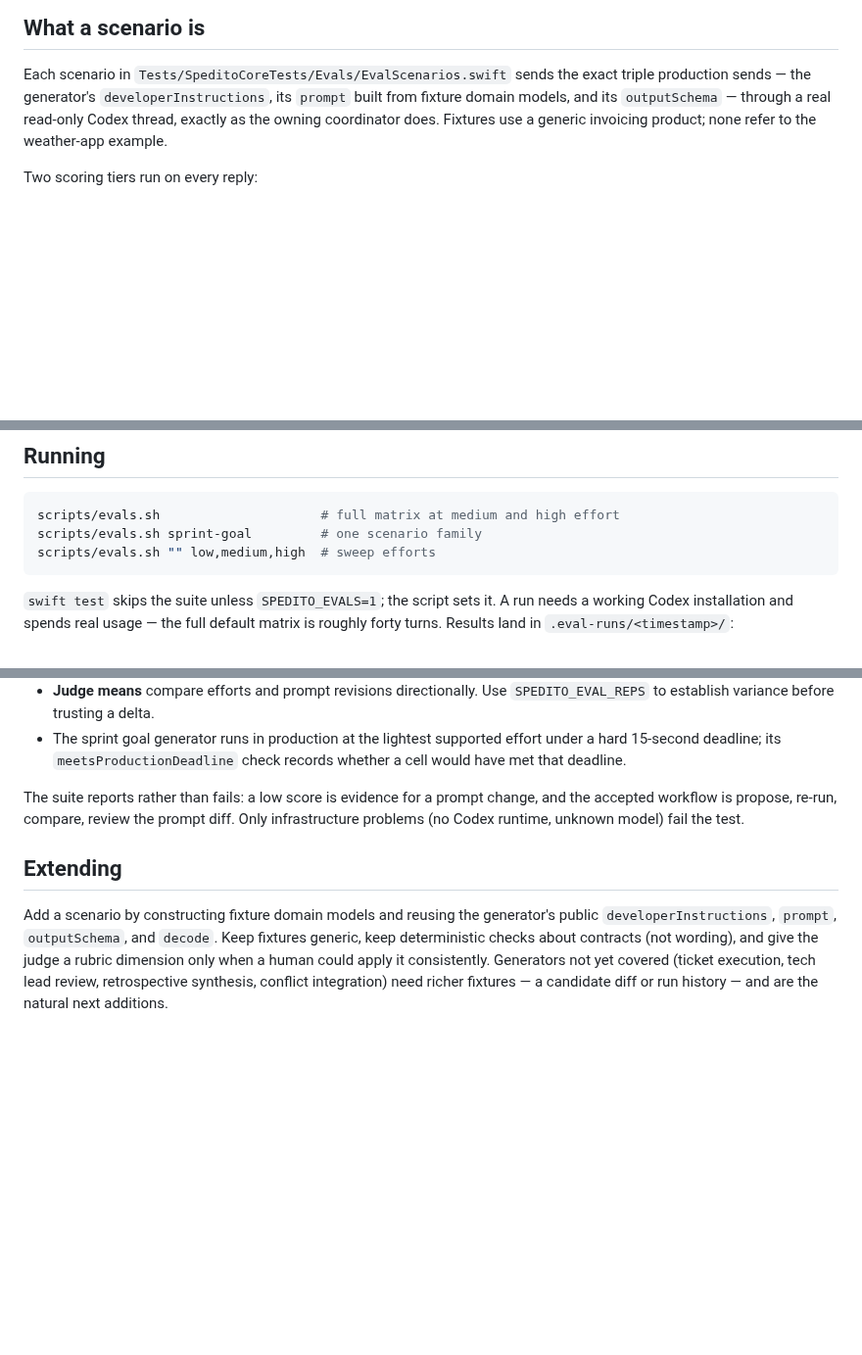
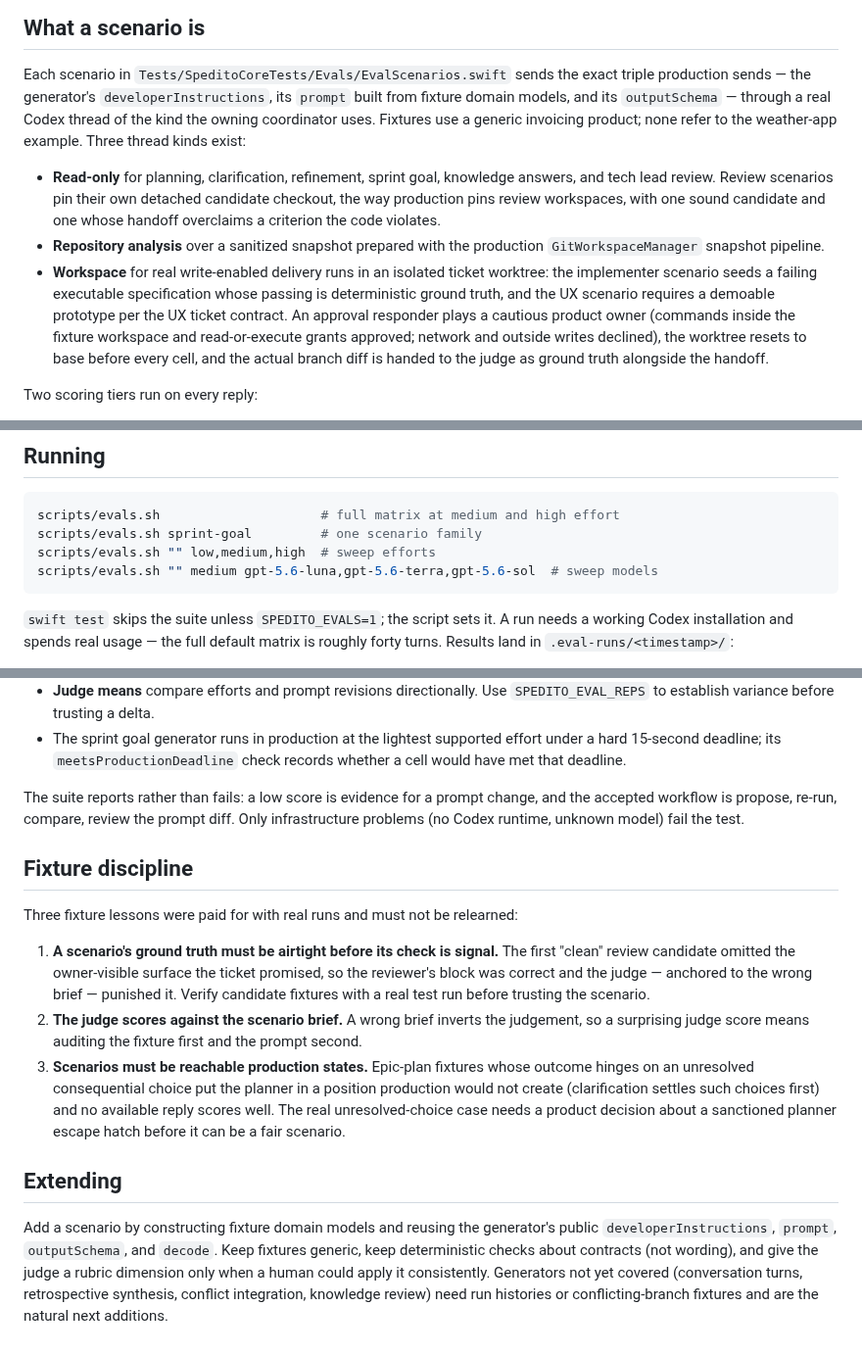
Before and after one commit to cristianrgreco/Spedito, a Markdown page: docs/architecture/evals.md, 3 parts joined by grey strips. Shown at 98% size. GitHub-like rendering; blank space fills up the shorter version.

Commit message:
Record the eval thread kinds, model sweep, and fixture discipline

````diff
--- a/docs/architecture/evals.md
+++ b/docs/architecture/evals.md
@@ -20,8 +20,25 @@ It complements the other layers rather than replacing them:
 Each scenario in `Tests/SpeditoCoreTests/Evals/EvalScenarios.swift` sends the
 exact triple production sends — the generator's `developerInstructions`, its
 `prompt` built from fixture domain models, and its `outputSchema` — through a
-real read-only Codex thread, exactly as the owning coordinator does. Fixtures
-use a generic invoicing product; none refer to the weather-app example.
+real Codex thread of the kind the owning coordinator uses. Fixtures use a
+generic invoicing product; none refer to the weather-app example. Three thread
+kinds exist:
+
+- **Read-only** for planning, clarification, refinement, sprint goal,
+  knowledge answers, and tech lead review. Review scenarios pin their own
+  detached candidate checkout, the way production pins review workspaces, with
+  one sound candidate and one whose handoff overclaims a criterion the code
+  violates.
+- **Repository analysis** over a sanitized snapshot prepared with the
+  production `GitWorkspaceManager` snapshot pipeline.
+- **Workspace** for real write-enabled delivery runs in an isolated ticket
+  worktree: the implementer scenario seeds a failing executable specification
+  whose passing is deterministic ground truth, and the UX scenario requires a
+  demoable prototype per the UX ticket contract. An approval responder plays a
+  cautious product owner (commands inside the fixture workspace and
+  read-or-execute grants approved; network and outside writes declined), the
+  worktree resets to base before every cell, and the actual branch diff is
+  handed to the judge as ground truth alongside the handoff.
 
 Two scoring tiers run on every reply:
 
@@ -44,6 +61,7 @@ Two scoring tiers run on every reply:
 scripts/evals.sh                     # full matrix at medium and high effort
 scripts/evals.sh sprint-goal         # one scenario family
 scripts/evals.sh "" low,medium,high  # sweep efforts
+scripts/evals.sh "" medium gpt-5.6-luna,gpt-5.6-terra,gpt-5.6-sol  # sweep models
 ```
 
 `swift test` skips the suite unless `SPEDITO_EVALS=1`; the script sets it. A
@@ -83,13 +101,31 @@ change, and the accepted workflow is propose, re-run, compare, review the
 prompt diff. Only infrastructure problems (no Codex runtime, unknown model)
 fail the test.
 
+## Fixture discipline
+
+Three fixture lessons were paid for with real runs and must not be relearned:
+
+1. **A scenario's ground truth must be airtight before its check is signal.**
+   The first "clean" review candidate omitted the owner-visible surface the
+   ticket promised, so the reviewer's block was correct and the judge —
+   anchored to the wrong brief — punished it. Verify candidate fixtures with a
+   real test run before trusting the scenario.
+2. **The judge scores against the scenario brief.** A wrong brief inverts the
+   judgement, so a surprising judge score means auditing the fixture first and
+   the prompt second.
+3. **Scenarios must be reachable production states.** Epic-plan fixtures whose
+   outcome hinges on an unresolved consequential choice put the planner in a
+   position production would not create (clarification settles such choices
+   first) and no available reply scores well. The real unresolved-choice case
+   needs a product decision about a sanctioned planner escape hatch before it
+   can be a fair scenario.
+
 ## Extending
 
 Add a scenario by constructing fixture domain models and reusing the
 generator's public `developerInstructions`, `prompt`, `outputSchema`, and
 `decode`. Keep fixtures generic, keep deterministic checks about contracts
 (not wording), and give the judge a rubric dimension only when a human could
-apply it consistently. Generators not yet covered (ticket execution, tech
-lead review, retrospective synthesis, conflict integration) need richer
-fixtures — a candidate diff or run history — and are the natural next
-additions.
+apply it consistently. Generators not yet covered (conversation turns,
+retrospective synthesis, conflict integration, knowledge review) need run
+histories or conflicting-branch fixtures and are the natural next additions.
````
